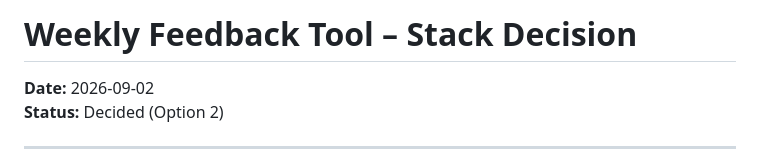
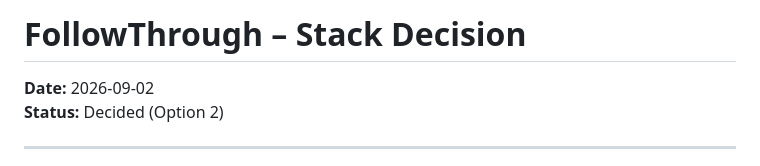
Before and after one commit to marginal-builder/followthrough, a Markdown page: _docs/stack.md, the part around the change. Rendered like a GitHub page.

```diff
--- a/_docs/stack.md
+++ b/_docs/stack.md
@@ -1,4 +1,4 @@
-# Weekly Feedback Tool – Stack Decision
+# FollowThrough – Stack Decision
 
 **Date:** 2026-09-02
 **Status:** Decided (Option 2)
```
Also changed, not shown: _docs/plan.md (+3 -1 lines), _docs/tasks.md (+1 -1 lines).
